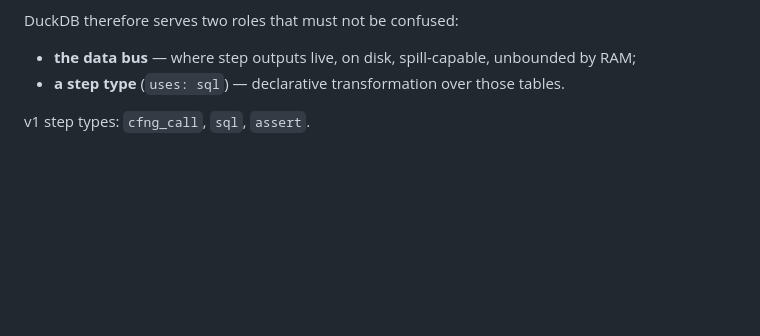
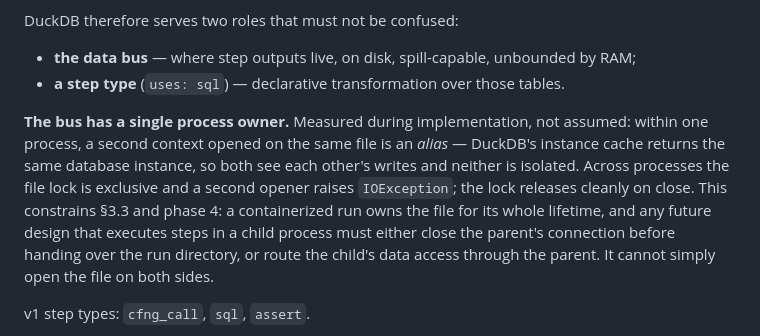
Before and after one commit to keboola/osiris, a Markdown page: docs/design/osiris-0.6.0-engine.md, the part around the change. Rendered like a GitHub page; blank space fills up the shorter version.

Commit message:
docs(spec): record that the DuckDB data bus has a single process owner
Measured during Task 7: in-process second contexts are aliases with no
isolation; cross-process opens are locked out and raise. Constrains the
containerized runtime and any future per-step process split.

```diff
--- a/docs/design/osiris-0.6.0-engine.md
+++ b/docs/design/osiris-0.6.0-engine.md
@@ -170,6 +170,8 @@ DuckDB therefore serves two roles that must not be confused:
 
 - **the data bus** — where step outputs live, on disk, spill-capable, unbounded by RAM;
 - **a step type** (`uses: sql`) — declarative transformation over those tables.
+
+**The bus has a single process owner.** Measured during implementation, not assumed: within one process, a second context opened on the same file is an *alias* — DuckDB's instance cache returns the same database instance, so both see each other's writes and neither is isolated. Across processes the file lock is exclusive and a second opener raises `IOException`; the lock releases cleanly on close. This constrains §3.3 and phase 4: a containerized run owns the file for its whole lifetime, and any future design that executes steps in a child process must either close the parent's connection before handing over the run directory, or route the child's data access through the parent. It cannot simply open the file on both sides.
 
 v1 step types: `cfng_call`, `sql`, `assert`.
 
```
